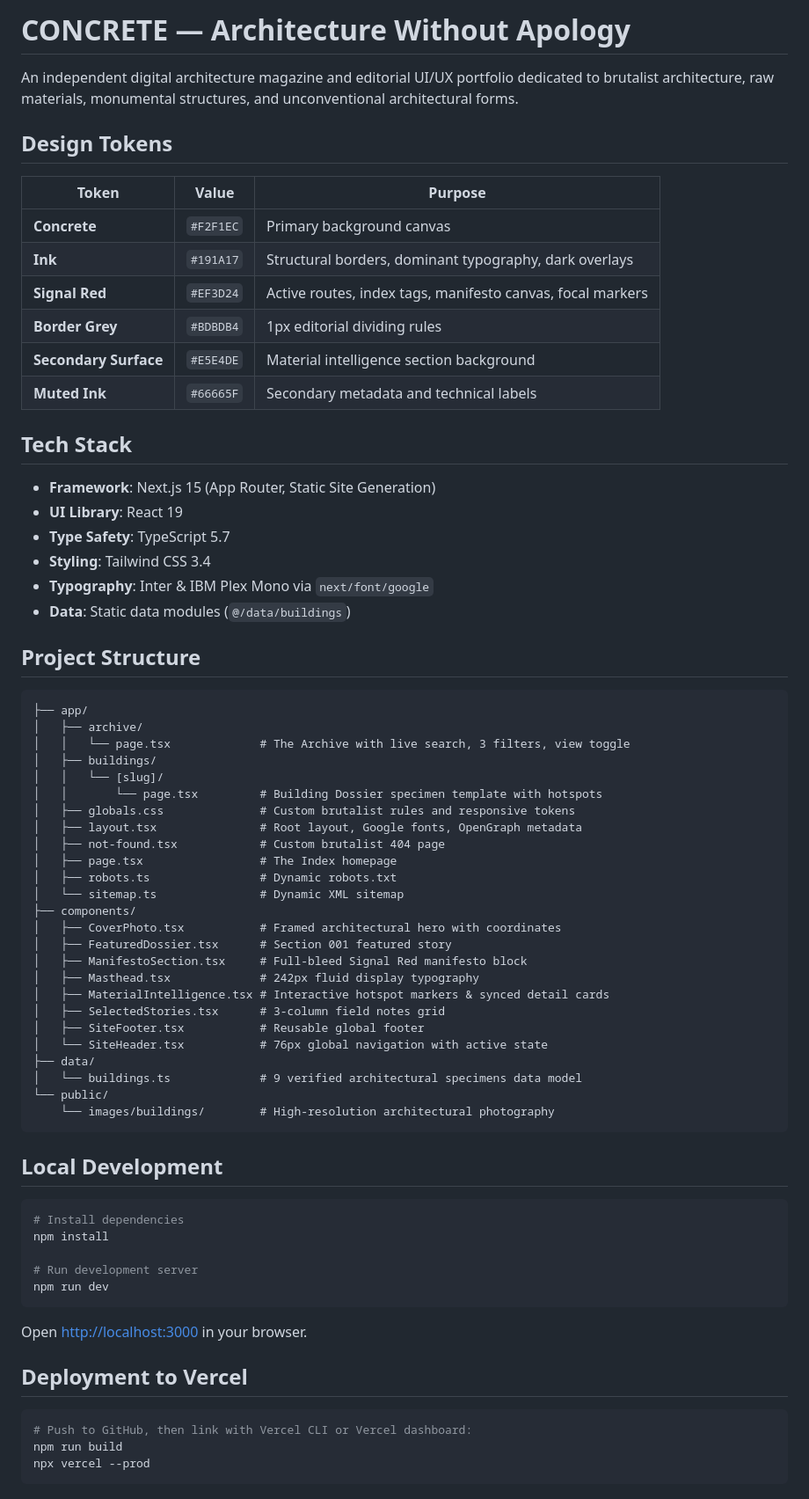
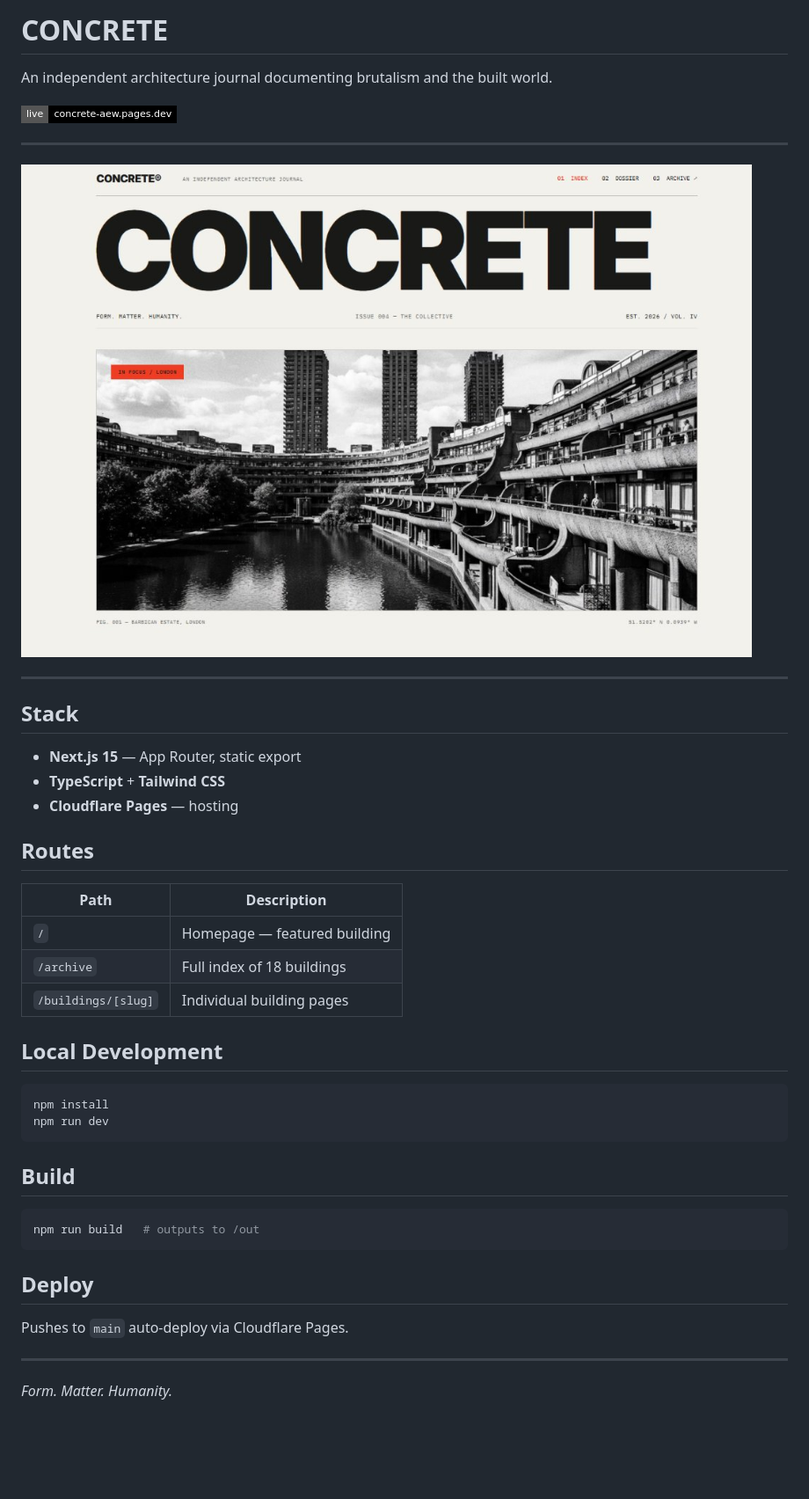
Before and after one commit to Arthurs-excalibur/Concrete, a Markdown page: README.md, the part around the change. Shown at 88% size. Rendered like a GitHub page; pictures changed too: docs/preview.jpg (added); badges without logos; blank space fills up the shorter version.

Commit message:
docs: update README with preview screenshot

````diff
--- a/README.md
+++ b/README.md
@@ -1,73 +1,46 @@
-# CONCRETE — Architecture Without Apology
+# CONCRETE
 
-An independent digital architecture magazine and editorial UI/UX portfolio dedicated to brutalist architecture, raw materials, monumental structures, and unconventional architectural forms.
+An independent architecture journal documenting brutalism and the built world.
 
-## Design Tokens
+[![Live](https://img.shields.io/badge/live-concrete--aew.pages.dev-000000?style=flat-square)](https://concrete-aew.pages.dev/)
 
-| Token | Value | Purpose |
-|---|---|---|
-| **Concrete** | `#F2F1EC` | Primary background canvas |
-| **Ink** | `#191A17` | Structural borders, dominant typography, dark overlays |
-| **Signal Red** | `#EF3D24` | Active routes, index tags, manifesto canvas, focal markers |
-| **Border Grey** | `#BDBDB4` | 1px editorial dividing rules |
-| **Secondary Surface** | `#E5E4DE` | Material intelligence section background |
-| **Muted Ink** | `#66665F` | Secondary metadata and technical labels |
+---
 
-## Tech Stack
+![CONCRETE Preview](docs/preview.jpg)
 
-- **Framework**: Next.js 15 (App Router, Static Site Generation)
-- **UI Library**: React 19
-- **Type Safety**: TypeScript 5.7
-- **Styling**: Tailwind CSS 3.4
-- **Typography**: Inter & IBM Plex Mono via `next/font/google`
-- **Data**: Static data modules (`@/data/buildings`)
+---
 
-## Project Structure
+## Stack
 
-```
-├── app/
-│   ├── archive/
-│   │   └── page.tsx             # The Archive with live search, 3 filters, view toggle
-│   ├── buildings/
-│   │   └── [slug]/
-│   │       └── page.tsx         # Building Dossier specimen template with hotspots
-│   ├── globals.css              # Custom brutalist rules and responsive tokens
-│   ├── layout.tsx               # Root layout, Google fonts, OpenGraph metadata
-│   ├── not-found.tsx            # Custom brutalist 404 page
-│   ├── page.tsx                 # The Index homepage
-│   ├── robots.ts                # Dynamic robots.txt
-│   └── sitemap.ts               # Dynamic XML sitemap
-├── components/
-│   ├── CoverPhoto.tsx           # Framed architectural hero with coordinates
-│   ├── FeaturedDossier.tsx      # Section 001 featured story
-│   ├── ManifestoSection.tsx     # Full-bleed Signal Red manifesto block
-│   ├── Masthead.tsx             # 242px fluid display typography
-│   ├── MaterialIntelligence.tsx # Interactive hotspot markers & synced detail cards
-│   ├── SelectedStories.tsx      # 3-column field notes grid
-│   ├── SiteFooter.tsx           # Reusable global footer
-│   └── SiteHeader.tsx           # 76px global navigation with active state
-├── data/
-│   └── buildings.ts             # 9 verified architectural specimens data model
-└── public/
-    └── images/buildings/        # High-resolution architectural photography
-```
+- **Next.js 15** — App Router, static export
+- **TypeScript** + **Tailwind CSS**
+- **Cloudflare Pages** — hosting
+
+## Routes
+
+| Path | Description |
+|---|---|
+| `/` | Homepage — featured building |
+| `/archive` | Full index of 18 buildings |
+| `/buildings/[slug]` | Individual building pages |
 
 ## Local Development
 
 ```bash
-# Install dependencies
 npm install
-
-# Run development server
 npm run dev
 ```
 
-Open [http://localhost:3000](http://localhost:3000) in your browser.
-
-## Deployment to Vercel
+## Build
 
 ```bash
-# Push to GitHub, then link with Vercel CLI or Vercel dashboard:
-npm run build
-npx vercel --prod
+npm run build   # outputs to /out
 ```
+
+## Deploy
+
+Pushes to `main` auto-deploy via Cloudflare Pages.
+
+---
+
+*Form. Matter. Humanity.*
````
